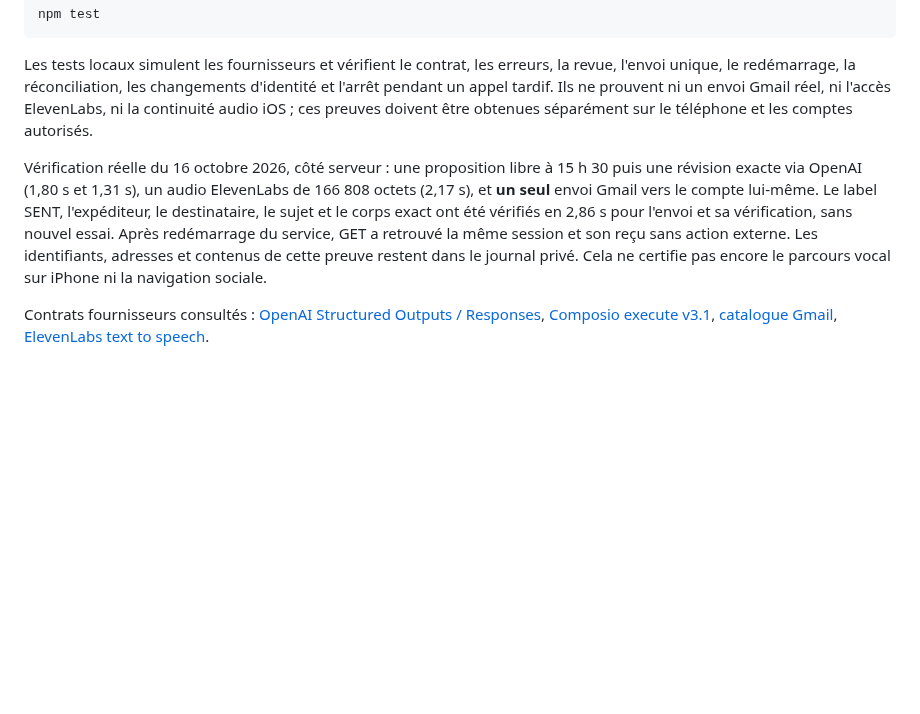
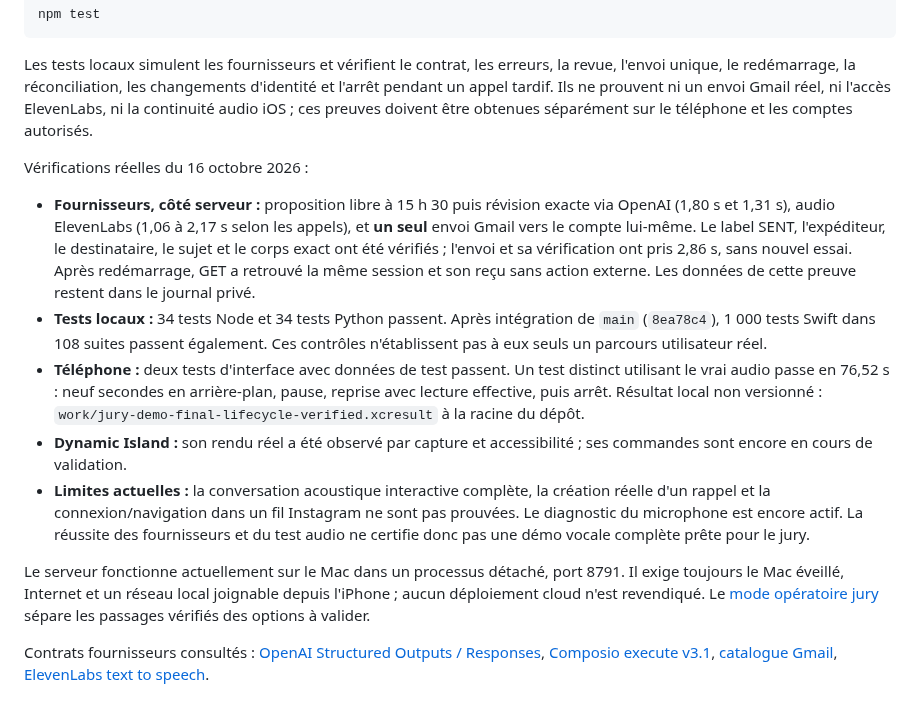
Before and after one commit to gderamchi/morning-operator, a Markdown page: Services/JuryDemo/README.md, the part around the change. GitHub-like rendering; blank space fills up the shorter version.

Commit message:
docs: record jury demo evidence and remaining device validation

```diff
--- a/Services/JuryDemo/README.md
+++ b/Services/JuryDemo/README.md
@@ -118,6 +118,14 @@ npm test
 
 Les tests locaux simulent les fournisseurs et vérifient le contrat, les erreurs, la revue, l'envoi unique, le redémarrage, la réconciliation, les changements d'identité et l'arrêt pendant un appel tardif. Ils ne prouvent ni un envoi Gmail réel, ni l'accès ElevenLabs, ni la continuité audio iOS ; ces preuves doivent être obtenues séparément sur le téléphone et les comptes autorisés.
 
-Vérification réelle du 16 octobre 2026, côté serveur : une proposition libre à 15 h 30 puis une révision exacte via OpenAI (1,80 s et 1,31 s), un audio ElevenLabs de 166 808 octets (2,17 s), et **un seul** envoi Gmail vers le compte lui-même. Le label SENT, l'expéditeur, le destinataire, le sujet et le corps exact ont été vérifiés en 2,86 s pour l'envoi et sa vérification, sans nouvel essai. Après redémarrage du service, GET a retrouvé la même session et son reçu sans action externe. Les identifiants, adresses et contenus de cette preuve restent dans le journal privé. Cela ne certifie pas encore le parcours vocal sur iPhone ni la navigation sociale.
+Vérifications réelles du 16 octobre 2026 :
+
+- **Fournisseurs, côté serveur :** proposition libre à 15 h 30 puis révision exacte via OpenAI (1,80 s et 1,31 s), audio ElevenLabs (1,06 à 2,17 s selon les appels), et **un seul** envoi Gmail vers le compte lui-même. Le label SENT, l'expéditeur, le destinataire, le sujet et le corps exact ont été vérifiés ; l'envoi et sa vérification ont pris 2,86 s, sans nouvel essai. Après redémarrage, GET a retrouvé la même session et son reçu sans action externe. Les données de cette preuve restent dans le journal privé.
+- **Tests locaux :** 34 tests Node et 34 tests Python passent. Après intégration de `main` (`8ea78c4`), 1 000 tests Swift dans 108 suites passent également. Ces contrôles n'établissent pas à eux seuls un parcours utilisateur réel.
+- **Téléphone :** deux tests d'interface avec données de test passent. Un test distinct utilisant le vrai audio passe en 76,52 s : neuf secondes en arrière-plan, pause, reprise avec lecture effective, puis arrêt. Résultat local non versionné : `work/jury-demo-final-lifecycle-verified.xcresult` à la racine du dépôt.
+- **Dynamic Island :** son rendu réel a été observé par capture et accessibilité ; ses commandes sont encore en cours de validation.
+- **Limites actuelles :** la conversation acoustique interactive complète, la création réelle d'un rappel et la connexion/navigation dans un fil Instagram ne sont pas prouvées. Le diagnostic du microphone est encore actif. La réussite des fournisseurs et du test audio ne certifie donc pas une démo vocale complète prête pour le jury.
+
+Le serveur fonctionne actuellement sur le Mac dans un processus détaché, port 8791. Il exige toujours le Mac éveillé, Internet et un réseau local joignable depuis l'iPhone ; aucun déploiement cloud n'est revendiqué. Le [mode opératoire jury](../../docs/JURY-DEMO.md) sépare les passages vérifiés des options à valider.
 
 Contrats fournisseurs consultés : [OpenAI Structured Outputs / Responses](https://developers.openai.com/api/docs/guides/structured-outputs?api-mode=responses), [Composio execute v3.1](https://docs.composio.dev/reference/api-reference/tools/postToolsExecuteByToolSlug), [catalogue Gmail](https://docs.composio.dev/toolkits/gmail), [ElevenLabs text to speech](https://elevenlabs.io/docs/api-reference/text-to-speech/convert).
```
Also changed, not shown: docs/JURY-DEMO.md (+17 -7 lines).
